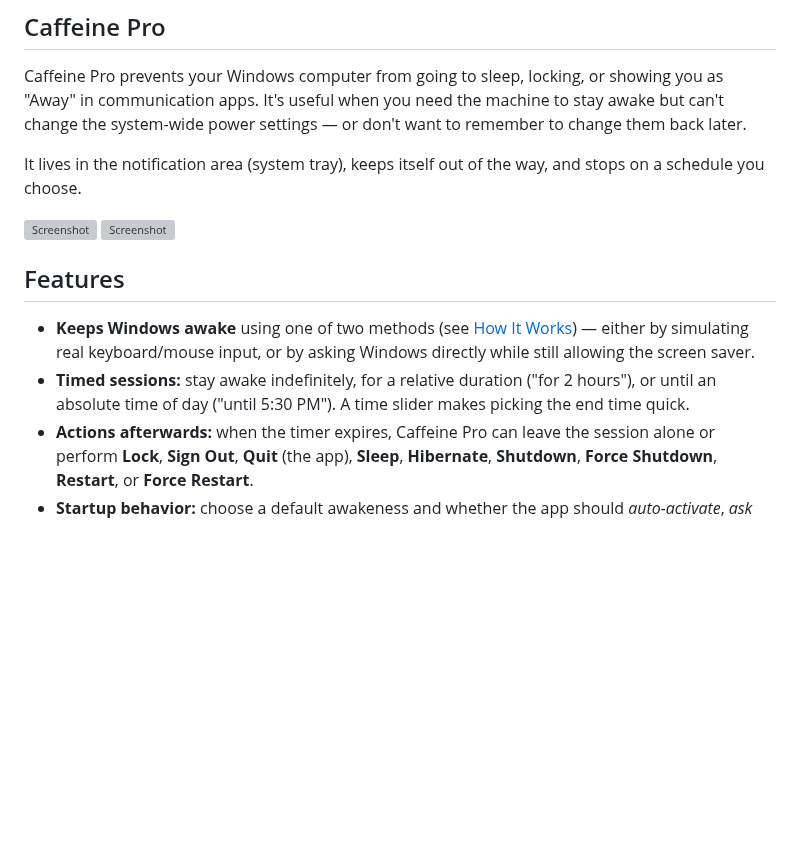
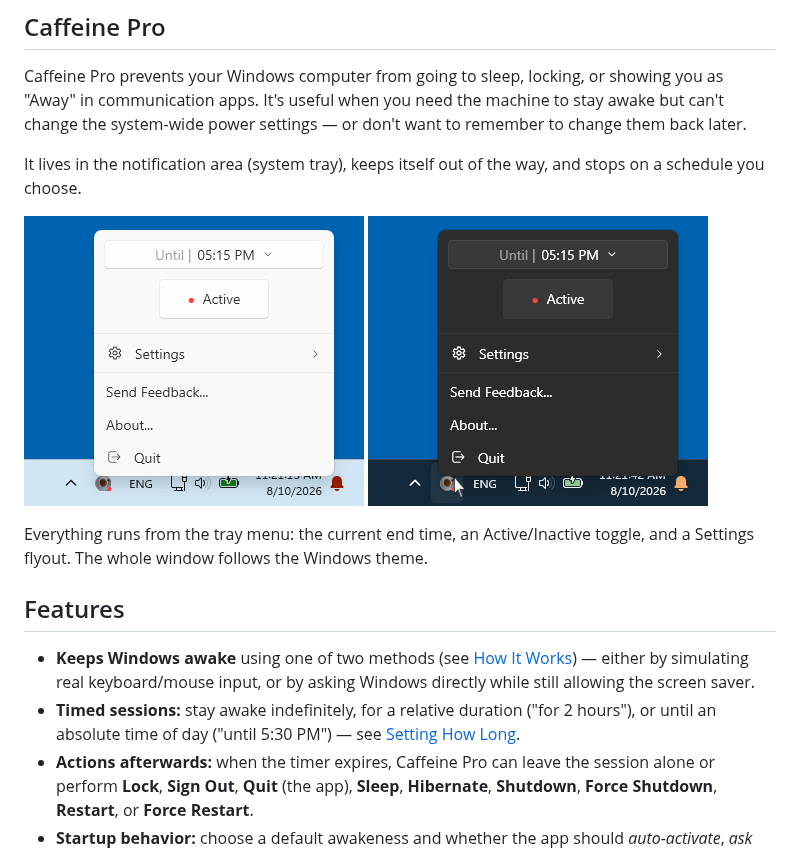
Before and after one commit to fsol11/CaffeinePro, a Markdown page: README.md, the part around one of its changes. Drawn GitHub-style; pictures changed too: CaffeinePro/Images/screenshot-dark.png (added), CaffeinePro/Images/screenshot-light.png (added); blank space fills up the shorter version; grey boxes are pictures that could not be loaded.

Commit message:
Added screenshots and updated readme file. Also updated the notification window format.

```diff
--- a/README.md
+++ b/README.md
@@ -6,15 +6,17 @@ power settings — or don't want to remember to change them back later.
 
 It lives in the notification area (system tray), keeps itself out of the way, and stops on a schedule you choose.
 
-![Screenshot](https://lotrasoft.com/assets/caffeine-pro-light-BlS7Td5k.webp "Light Screen Shot")
-![Screenshot](https://lotrasoft.com/assets/caffeine-pro-dark-DYYnqE2s.webp "Dark Screen Shot")
+![Tray menu in the Windows light theme](CaffeinePro/Images/screenshot-light.png "Light theme") ![Tray menu in the Windows dark theme](CaffeinePro/Images/screenshot-dark.png "Dark theme")
+
+Everything runs from the tray menu: the current end time, an Active/Inactive toggle, and a Settings flyout.
+The whole window follows the Windows theme.
 
 ## Features
 
 - **Keeps Windows awake** using one of two methods (see [How It Works](#how-it-works)) — either by simulating
   real keyboard/mouse input, or by asking Windows directly while still allowing the screen saver.
 - **Timed sessions:** stay awake indefinitely, for a relative duration ("for 2 hours"), or until an absolute
-  time of day ("until 5:30 PM"). A time slider makes picking the end time quick.
+  time of day ("until 5:30 PM") — see [Setting How Long](#setting-how-long).
 - **Actions afterwards:** when the timer expires, Caffeine Pro can leave the session alone or perform
   **Lock**, **Sign Out**, **Quit** (the app), **Sleep**, **Hibernate**, **Shutdown**, **Force Shutdown**,
   **Restart**, or **Force Restart**.
```
Also changed, not shown: other parts of README.md (+20 -0 lines), CaffeinePro/Images/screenshot-settings.png (added), CaffeinePro/Images/screenshot-timeselect.png (added), 7 other files.
